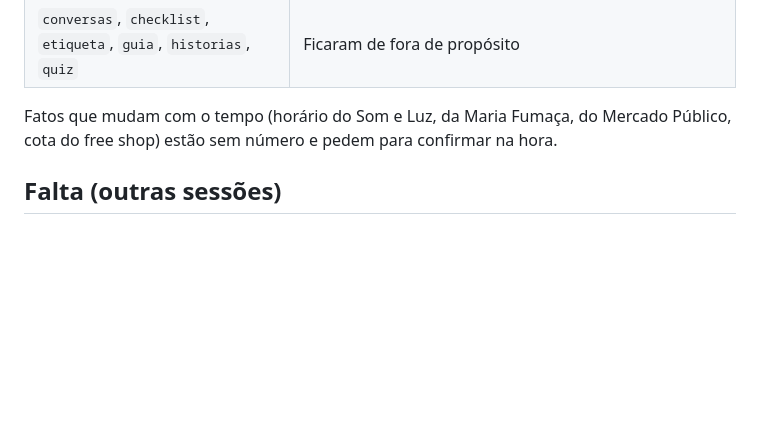
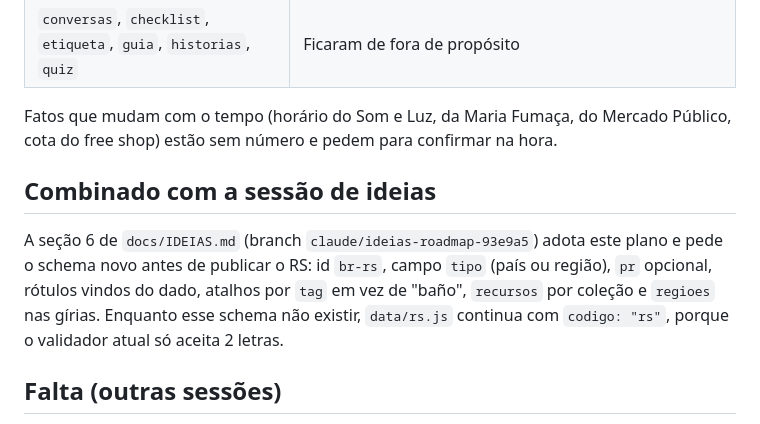
Before and after one commit to VitorBSP/viajador, a Markdown page: docs/PLANO-RS.md, the part around the change. GitHub-like rendering; blank space fills up the shorter version.

Commit message:
Registra no plano do RS o que foi combinado com a sessão de ideias
Co-Authored-By: Claude Opus 5.5 <noreply@anthropic.com>

```diff
--- a/docs/PLANO-RS.md
+++ b/docs/PLANO-RS.md
@@ -62,6 +62,10 @@ Escrito no schema atual, sem mudar o código, e validado (`python scripts/valida
 
 Fatos que mudam com o tempo (horário do Som e Luz, da Maria Fumaça, do Mercado Público, cota do free shop) estão sem número e pedem para confirmar na hora.
 
+## Combinado com a sessão de ideias
+
+A seção 6 de `docs/IDEIAS.md` (branch `claude/ideias-roadmap-93e9a5`) adota este plano e pede o schema novo antes de publicar o RS: id `br-rs`, campo `tipo` (país ou região), `pr` opcional, rótulos vindos do dado, atalhos por `tag` em vez de "baño", `recursos` por coleção e `regioes` nas gírias. Enquanto esse schema não existir, `data/rs.js` continua com `codigo: "rs"`, porque o validador atual só aceita 2 letras.
+
 ## Falta (outras sessões)
 
 1. **Frontend:** incluir `data/rs.js` em `index.html` e em `NUCLEO` do `sw.js`.
```
